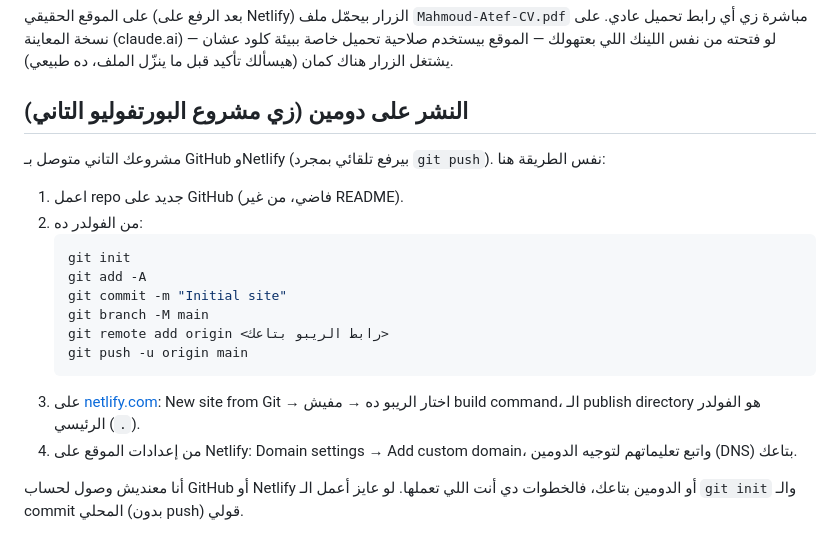
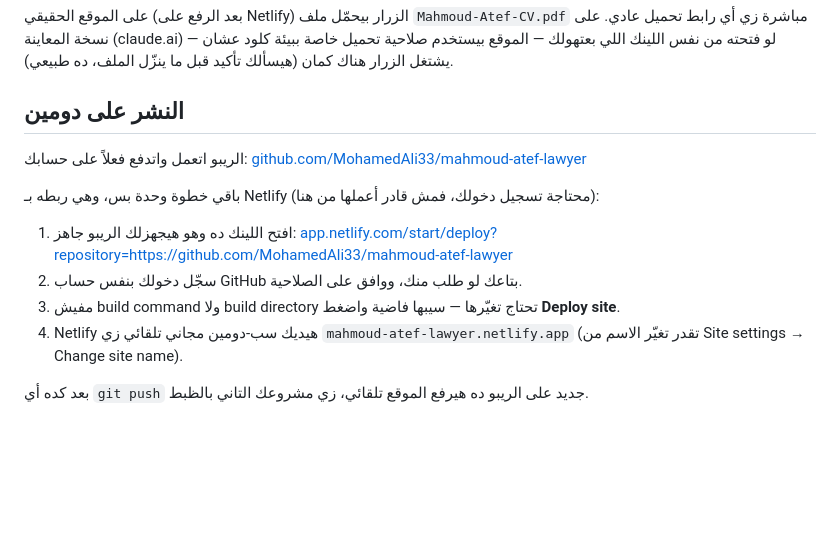
Before and after one commit to MohamedAli33/mahmoud-atef-lawyer, a Markdown page: README.md, the part around the change. Rendered like a GitHub page; blank space fills up the shorter version.

Commit message:
Update README with the live repo and Netlify deploy link
Co-Authored-By: Claude Sonnet 5 <noreply@anthropic.com>

````diff
--- a/README.md
+++ b/README.md
@@ -29,21 +29,17 @@ python -m http.server 8933
 على الموقع الحقيقي (بعد الرفع على Netlify) الزرار بيحمّل ملف `Mahmoud-Atef-CV.pdf` مباشرة زي أي رابط تحميل عادي.
 على نسخة المعاينة (claude.ai) — لو فتحته من نفس اللينك اللي بعتهولك — الموقع بيستخدم صلاحية تحميل خاصة ببيئة كلود عشان يشتغل الزرار هناك كمان (هيسألك تأكيد قبل ما ينزّل الملف، ده طبيعي).
 
-## النشر على دومين (زي مشروع البورتفوليو التاني)
+## النشر على دومين
 
-مشروعك التاني متوصل بـ GitHub وNetlify (بيرفع تلقائي بمجرد `git push`). نفس الطريقة هنا:
+الريبو اتعمل واتدفع فعلاً على حسابك:
+[github.com/MohamedAli33/mahmoud-atef-lawyer](https://github.com/MohamedAli33/mahmoud-atef-lawyer)
 
-1. اعمل repo جديد على GitHub (فاضي، من غير README).
-2. من الفولدر ده:
-   ```bash
-   git init
-   git add -A
-   git commit -m "Initial site"
-   git branch -M main
-   git remote add origin <رابط الريبو بتاعك>
-   git push -u origin main
-   ```
-3. على [netlify.com](https://netlify.com): New site from Git → اختار الريبو ده → مفيش build command، الـ publish directory هو الفولدر الرئيسي (`.`).
-4. من إعدادات الموقع على Netlify: Domain settings → Add custom domain، واتبع تعليماتهم لتوجيه الدومين (DNS) بتاعك.
+باقي خطوة وحدة بس، وهي ربطه بـ Netlify (محتاجة تسجيل دخولك، فمش قادر أعملها من هنا):
 
-أنا معنديش وصول لحساب GitHub أو Netlify أو الدومين بتاعك، فالخطوات دي أنت اللي تعملها. لو عايز أعمل الـ `git init` والـ commit المحلي (بدون push) قولي.
+1. افتح اللينك ده وهو هيجهزلك الريبو جاهز:
+   [app.netlify.com/start/deploy?repository=https://github.com/MohamedAli33/mahmoud-atef-lawyer](https://app.netlify.com/start/deploy?repository=https://github.com/MohamedAli33/mahmoud-atef-lawyer)
+2. سجّل دخولك بنفس حساب GitHub بتاعك لو طلب منك، ووافق على الصلاحية.
+3. مفيش build command ولا build directory تحتاج تغيّرها — سيبها فاضية واضغط **Deploy site**.
+4. Netlify هيديك سب-دومين مجاني تلقائي زي `mahmoud-atef-lawyer.netlify.app` (تقدر تغيّر الاسم من Site settings → Change site name).
+
+بعد كده أي `git push` جديد على الريبو ده هيرفع الموقع تلقائي، زي مشروعك التاني بالظبط.
````
